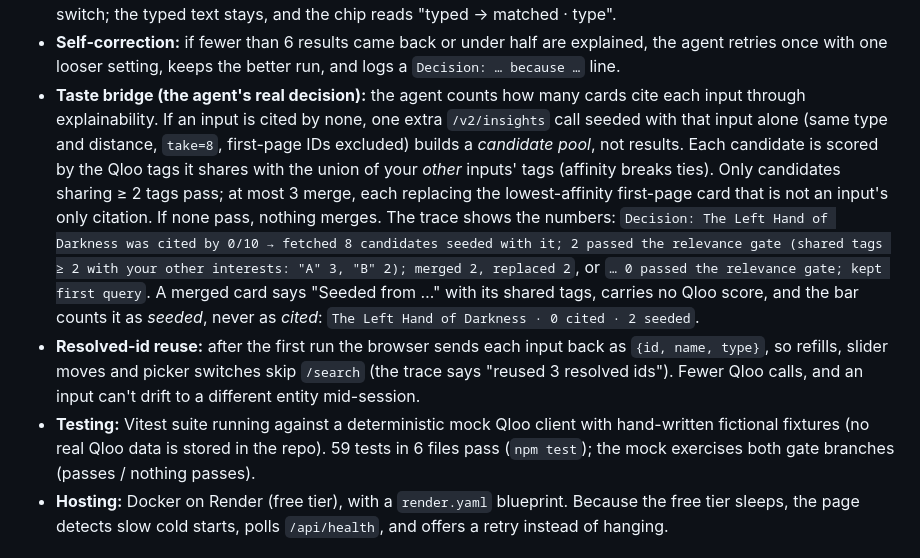
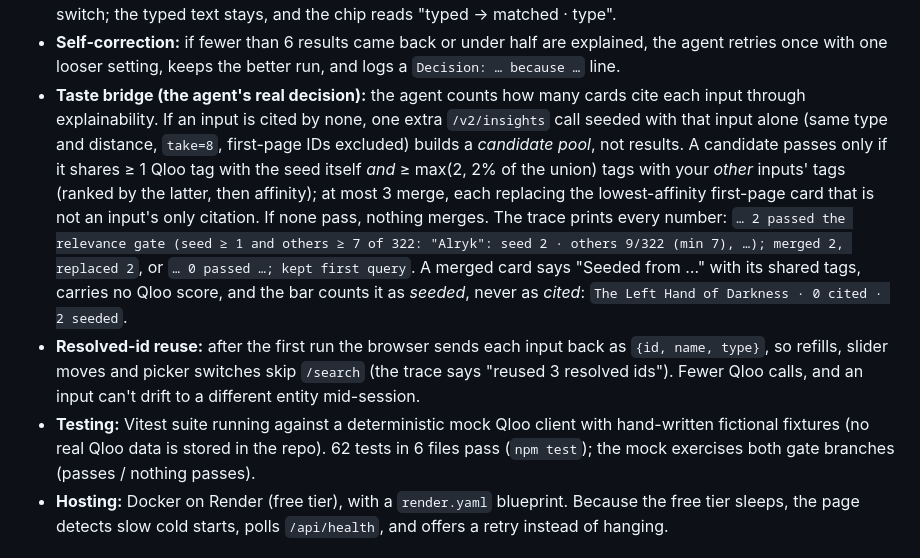
Before and after one commit to run58669-maker/outofbubble, a Markdown page: docs/DEVPOST.md, the part around the change. Rendered like a GitHub page.

```diff
--- a/docs/DEVPOST.md
+++ b/docs/DEVPOST.md
@@ -74,9 +74,9 @@ Each card's popularity badge uses fixed thresholds on Qloo popularity: "well kno
 - **Front end:** a single static HTML page with a small amount of vanilla TypeScript bundled by esbuild. No framework, no canvas. Two-column card grid on desktop, one column on phones; motion respects `prefers-reduced-motion`.
 - **Type-aware resolver:** `/search` runs with Qloo's `types` filter: only the hinted type when an input carries one, otherwise films, books, games, TV, albums, artists, podcasts and brands, with localities and venues never allowed to win an unhinted input; an untyped search is the fallback and obeys the same rules. Each input shows the type it matched as a small chip, and clicking it lists the top three other Qloo matches so the user can switch; the typed text stays, and the chip reads "typed → matched · type".
 - **Self-correction:** if fewer than 6 results came back or under half are explained, the agent retries once with one looser setting, keeps the better run, and logs a `Decision: … because …` line.
-- **Taste bridge (the agent's real decision):** the agent counts how many cards cite each input through explainability. If an input is cited by none, one extra `/v2/insights` call seeded with that input alone (same type and distance, `take=8`, first-page IDs excluded) builds a *candidate pool*, not results. Each candidate is scored by the Qloo tags it shares with the union of your *other* inputs' tags (affinity breaks ties). Only candidates sharing ≥ 2 tags pass; at most 3 merge, each replacing the lowest-affinity first-page card that is not an input's only citation. If none pass, nothing merges. The trace shows the numbers: `Decision: The Left Hand of Darkness was cited by 0/10 → fetched 8 candidates seeded with it; 2 passed the relevance gate (shared tags ≥ 2 with your other interests: "A" 3, "B" 2); merged 2, replaced 2`, or `… 0 passed the relevance gate; kept first query`. A merged card says "Seeded from …" with its shared tags, carries no Qloo score, and the bar counts it as *seeded*, never as *cited*: `The Left Hand of Darkness · 0 cited · 2 seeded`.
+- **Taste bridge (the agent's real decision):** the agent counts how many cards cite each input through explainability. If an input is cited by none, one extra `/v2/insights` call seeded with that input alone (same type and distance, `take=8`, first-page IDs excluded) builds a *candidate pool*, not results. A candidate passes only if it shares ≥ 1 Qloo tag with the seed itself *and* ≥ max(2, 2% of the union) tags with your *other* inputs' tags (ranked by the latter, then affinity); at most 3 merge, each replacing the lowest-affinity first-page card that is not an input's only citation. If none pass, nothing merges. The trace prints every number: `… 2 passed the relevance gate (seed ≥ 1 and others ≥ 7 of 322: "Alryk": seed 2 · others 9/322 (min 7), …); merged 2, replaced 2`, or `… 0 passed …; kept first query`. A merged card says "Seeded from …" with its shared tags, carries no Qloo score, and the bar counts it as *seeded*, never as *cited*: `The Left Hand of Darkness · 0 cited · 2 seeded`.
 - **Resolved-id reuse:** after the first run the browser sends each input back as `{id, name, type}`, so refills, slider moves and picker switches skip `/search` (the trace says "reused 3 resolved ids"). Fewer Qloo calls, and an input can't drift to a different entity mid-session.
-- **Testing:** Vitest suite running against a deterministic mock Qloo client with hand-written fictional fixtures (no real Qloo data is stored in the repo). 59 tests in 6 files pass (`npm test`); the mock exercises both gate branches (passes / nothing passes).
+- **Testing:** Vitest suite running against a deterministic mock Qloo client with hand-written fictional fixtures (no real Qloo data is stored in the repo). 62 tests in 6 files pass (`npm test`); the mock exercises both gate branches (passes / nothing passes).
 - **Hosting:** Docker on Render (free tier), with a `render.yaml` blueprint. Because the free tier sleeps, the page detects slow cold starts, polls `/api/health`, and offers a retry instead of hanging.
 
 ## Why Qloo is load-bearing
```
Also changed, not shown: README.md (+2 -2 lines), docs/DECISIONS.md (+3 -2 lines), docs/screenshots/02_results.png, docs/screenshots/03_trace.png, 5 other files.
